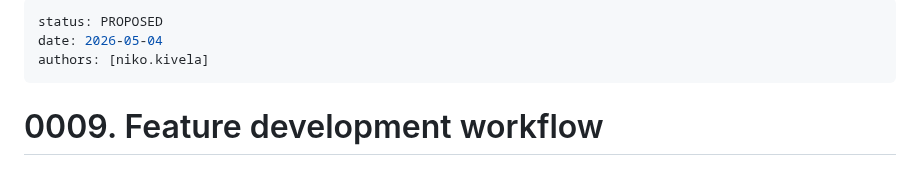
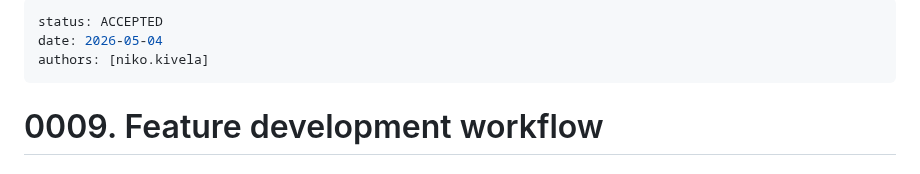
Before and after one commit to tovrleaf/openkata, a Markdown page: docs/adr/0009-feature-development-workflow.md, the part around the change. Drawn GitHub-style.

```diff
--- a/docs/adr/0009-feature-development-workflow.md
+++ b/docs/adr/0009-feature-development-workflow.md
@@ -1,5 +1,5 @@
 ---
-status: PROPOSED
+status: ACCEPTED
 date: 2026-05-04
 authors: [niko.kivela]
 ---
```
Also changed, not shown: docs/adr/0008-feature-driven-development.md (+1 -1 lines).
